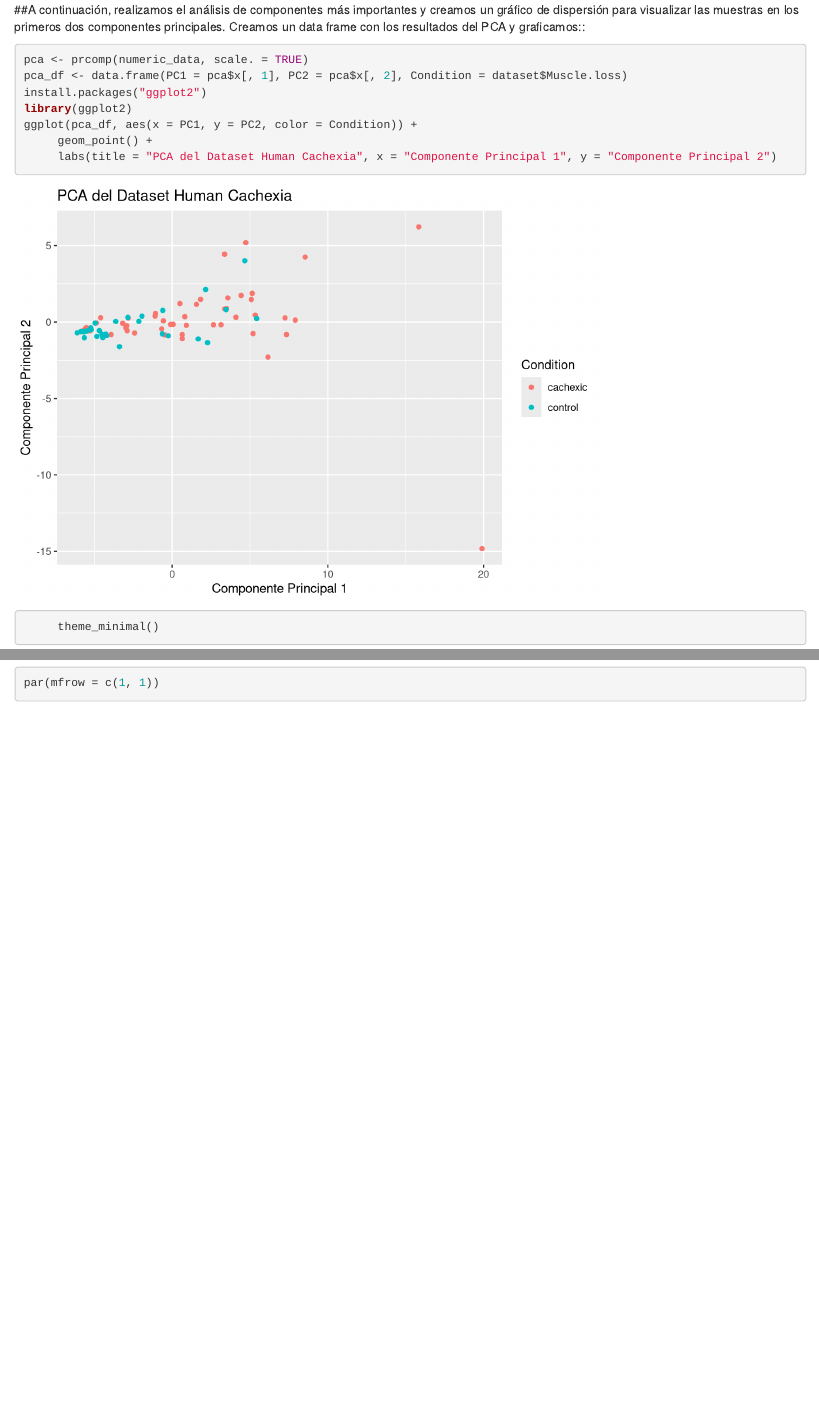
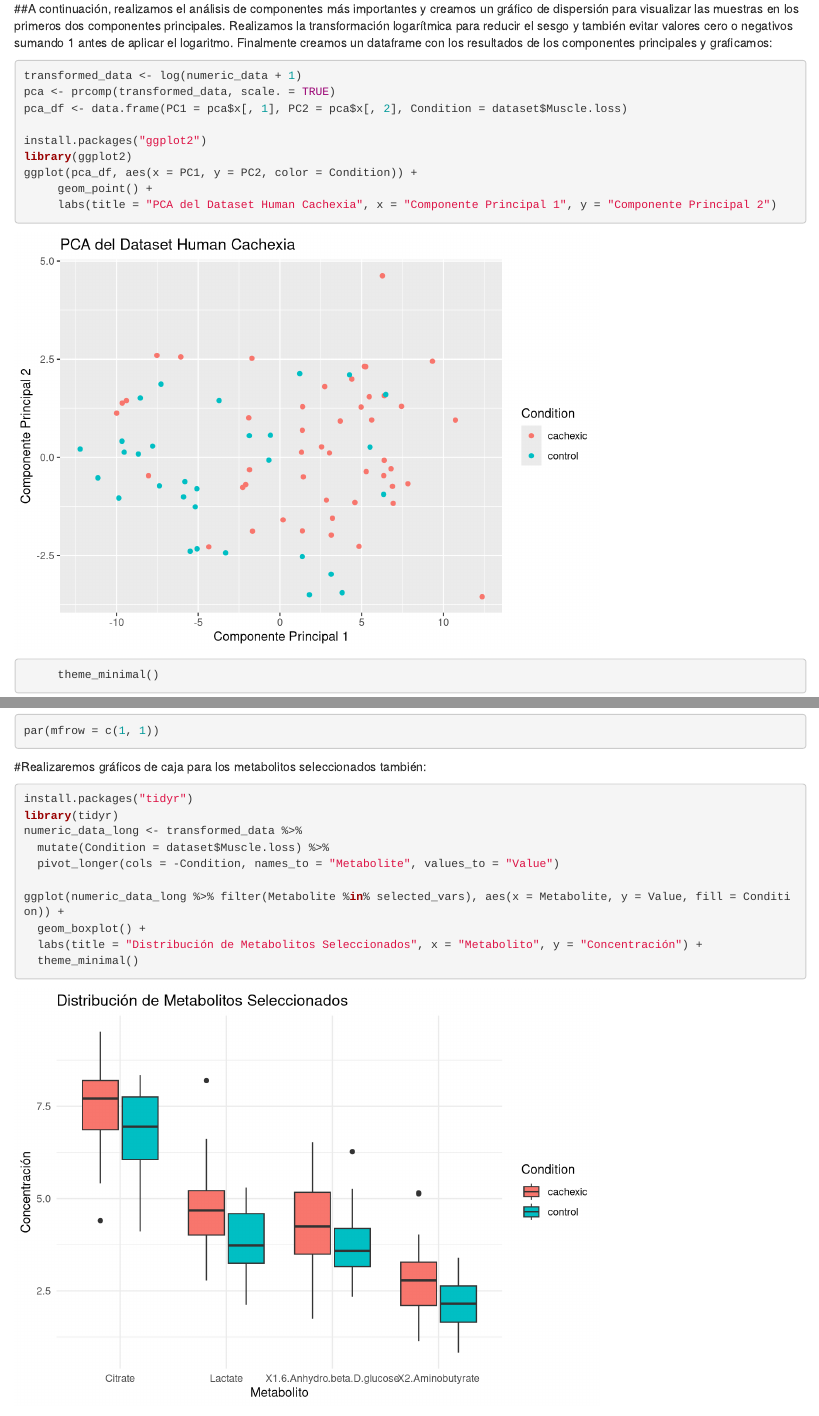
Before and after one commit to aramonarr/RAMON-ARRUFAT-ALBERT-PEC1, an R Markdown document (RAMON-ARRUFAT-ALBERT-PEC1.Rmd): the page in a window 1100 px wide, from 3130 px down before the commit and from 3210 px down after it, so that both start at the same text, and a second part further down, joined at a grey line. Rendered offline with R 4.5, knitr and Pandoc, with nearby package versions; some code elsewhere in the file could not run offline; common packages that the code uses without loading them are loaded.

Commit message:
Add files via upload

````diff
--- a/RAMON-ARRUFAT-ALBERT-PEC1.Rmd
+++ b/RAMON-ARRUFAT-ALBERT-PEC1.Rmd
@@ -43,11 +47,14 @@ numeric_data <- dataset[, sapply(dataset, is.numeric)]
 summary(numeric_data)
 ```
 
-##A continuación, realizamos el análisis de componentes más importantes  y creamos un gráfico de dispersión para visualizar las muestras en los primeros dos componentes principales. Creamos un data frame con los resultados del PCA y graficamos::
+##A continuación, realizamos el análisis de componentes más importantes y creamos un gráfico de dispersión para visualizar las muestras en los primeros dos componentes principales. Realizamos la transformación logarítmica para reducir el sesgo y también evitar valores cero o negativos sumando 1 antes de aplicar el logaritmo. Finalmente creamos un dataframe con los resultados de los componentes principales y graficamos:
+
 
 ```{r}
-pca <- prcomp(numeric_data, scale. = TRUE)
+transformed_data <- log(numeric_data + 1)
+pca <- prcomp(transformed_data, scale. = TRUE)
 pca_df <- data.frame(PC1 = pca$x[, 1], PC2 = pca$x[, 2], Condition = dataset$Muscle.loss)
+
 install.packages("ggplot2")
 library(ggplot2)
 ggplot(pca_df, aes(x = PC1, y = PC2, color = Condition)) +
@@ -84,3 +86,19 @@ for (var in selected_vars) {
  }
 par(mfrow = c(1, 1))
 ```
+
+#Realizaremos gráficos de caja para los metabolitos seleccionados también:
+
+```{r}
+install.packages("tidyr")
+library(tidyr)
+numeric_data_long <- transformed_data %>%
+  mutate(Condition = dataset$Muscle.loss) %>%
+  pivot_longer(cols = -Condition, names_to = "Metabolite", values_to = "Value")
+
+ggplot(numeric_data_long %>% filter(Metabolite %in% selected_vars), aes(x = Metabolite, y = Value, fill = Condition)) +
+  geom_boxplot() +
+  labs(title = "Distribución de Metabolitos Seleccionados", x = "Metabolito", y = "Concentración") +
+  theme_minimal()
+
+```
````
Also changed, not shown: RAMON-ARRUFAT-ALBERT-PEC1.Rmd (17 more changed lines).
